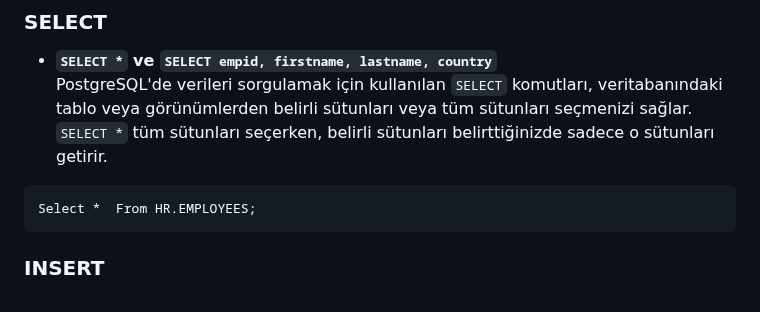
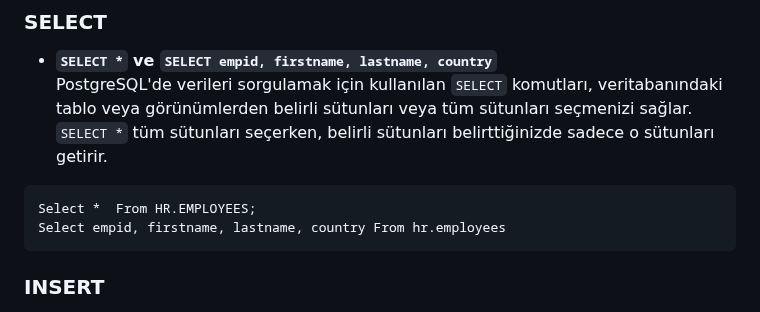
Before and after one commit to erdincdegirmenci/postgresql-tutorial, a Markdown page: README.md, the part around the change. GitHub-like rendering.

````diff
--- a/README.md
+++ b/README.md
@@ -76,6 +76,7 @@ Aşağıda yer alan sorgu dosyasındaki veri setini postgresql üzerinde sıras
 
 ```sql
 Select *  From HR.EMPLOYEES;
+Select empid, firstname, lastname, country From hr.employees
 ```
 
 ### INSERT
````
